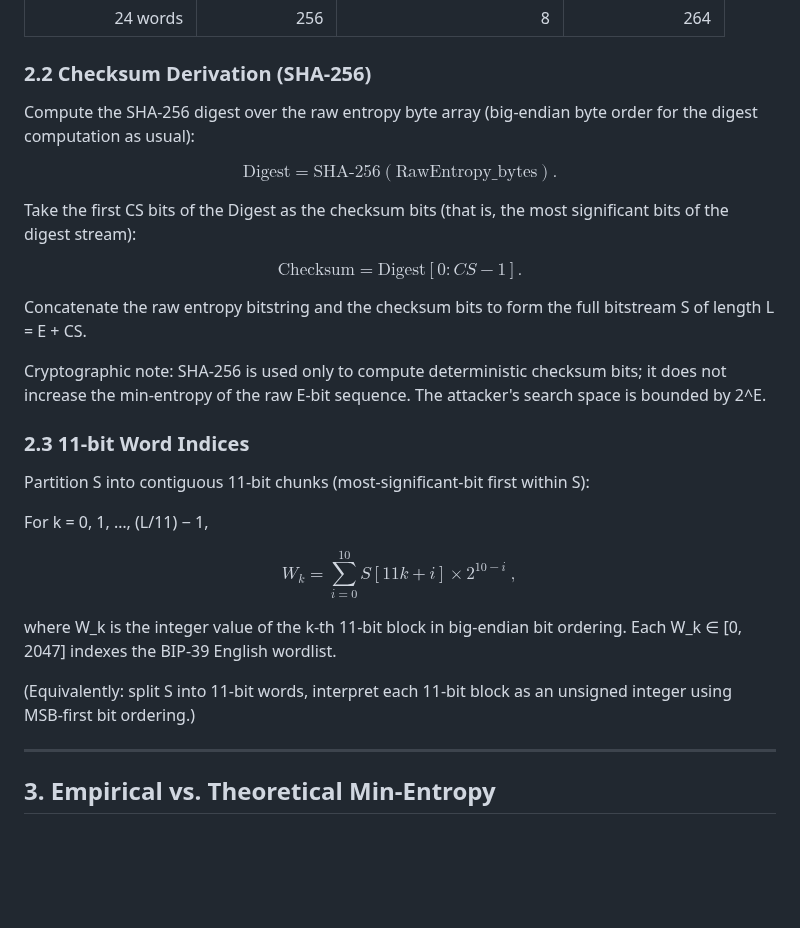
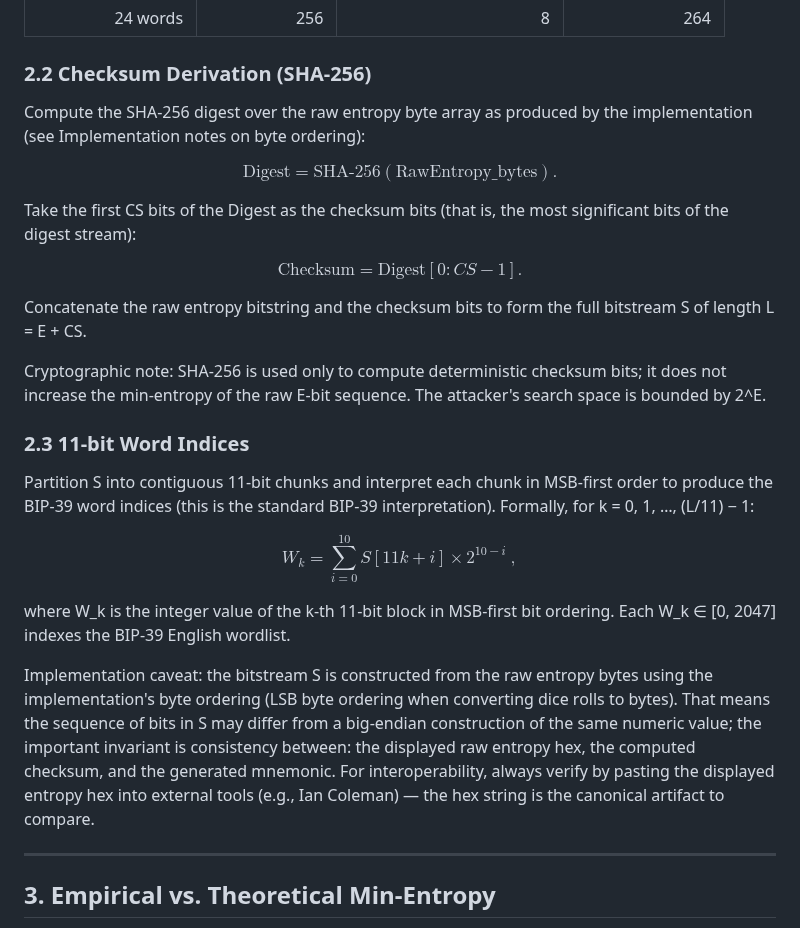
Before and after one commit to IanMcLo/bip-39-dice, a Markdown page: TECHNICAL_README.md, the part around one of its changes. Rendered like a GitHub page; blank space fills up the shorter version.

```diff
--- a/TECHNICAL_README.md
+++ b/TECHNICAL_README.md
@@ -47,7 +47,7 @@ BIP‑39 requires raw entropy lengths E that are multiples of 32 bits. Standard
 | 24 words | 256 | 8 | 264 |
 
 ### 2.2 Checksum Derivation (SHA‑256)
-Compute the SHA‑256 digest over the raw entropy byte array (big‑endian byte order for the digest computation as usual):
+Compute the SHA‑256 digest over the raw entropy byte array as produced by the implementation (see Implementation notes on byte ordering):
 
 $$\text{Digest} = \mathrm{SHA\mbox{-}256}(\mathrm{RawEntropy\_bytes}).$$
 
@@ -60,15 +60,13 @@ Concatenate the raw entropy bitstring and the checksum bits to form the full bit
 Cryptographic note: SHA‑256 is used only to compute deterministic checksum bits; it does not increase the min‑entropy of the raw E‑bit sequence. The attacker's search space is bounded by 2^E.
 
 ### 2.3 11‑bit Word Indices
-Partition S into contiguous 11‑bit chunks (most‑significant‑bit first within S):
-
-For k = 0, 1, …, (L/11) − 1,
+Partition S into contiguous 11‑bit chunks and interpret each chunk in MSB‑first order to produce the BIP‑39 word indices (this is the standard BIP‑39 interpretation). Formally, for k = 0, 1, …, (L/11) − 1:
 
 $$W_k = \sum_{i=0}^{10} S[11k + i] \times 2^{10-i}\ ,$$
 
-where W_k is the integer value of the k‑th 11‑bit block in big‑endian bit ordering. Each W_k ∈ [0, 2047] indexes the BIP‑39 English wordlist.
+where W_k is the integer value of the k‑th 11‑bit block in MSB‑first bit ordering. Each W_k ∈ [0, 2047] indexes the BIP‑39 English wordlist.
 
-(Equivalently: split S into 11‑bit words, interpret each 11‑bit block as an unsigned integer using MSB‑first bit ordering.)
+Implementation caveat: the bitstream S is constructed from the raw entropy bytes using the implementation's byte ordering (LSB byte ordering when converting dice rolls to bytes). That means the sequence of bits in S may differ from a big‑endian construction of the same numeric value; the important invariant is consistency between: the displayed raw entropy hex, the computed checksum, and the generated mnemonic. For interoperability, always verify by pasting the displayed entropy hex into external tools (e.g., Ian Coleman) — the hex string is the canonical artifact to compare.
 
 ---
 
```
Also changed, not shown: other parts of TECHNICAL_README.md (+31 -2 lines).
